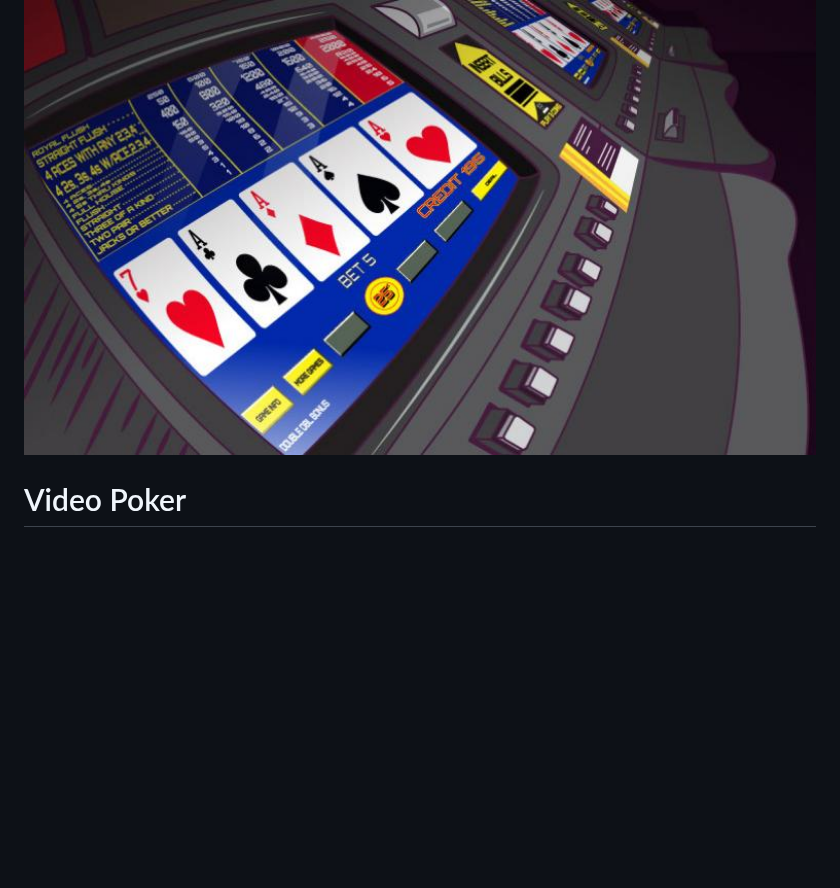
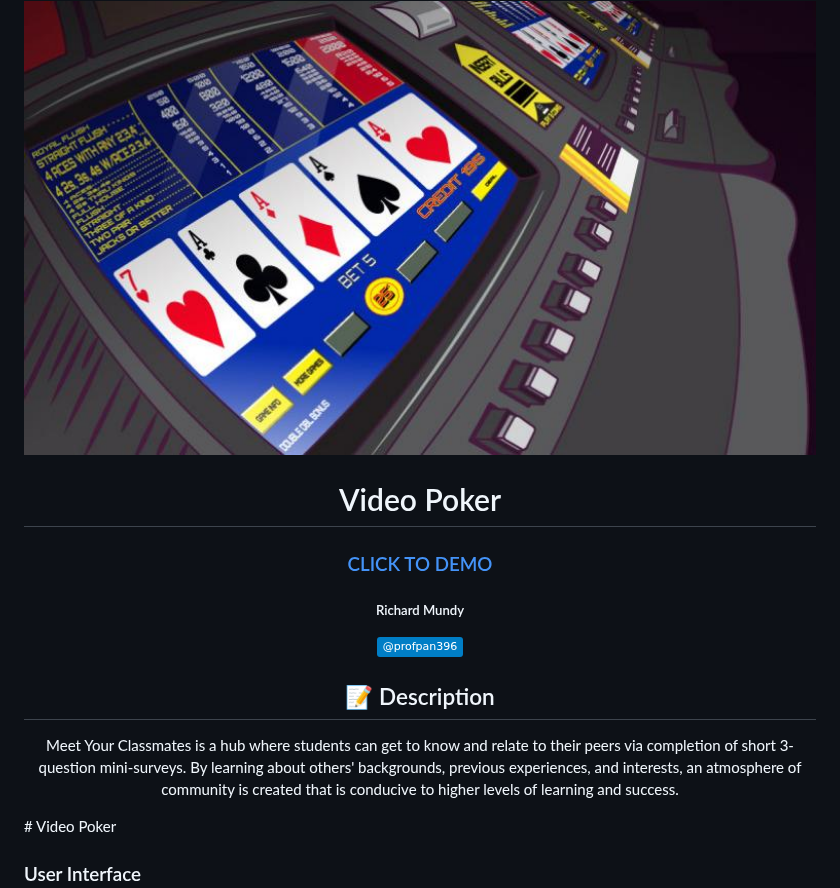
Before and after one commit to richardmundyiii/videoPoker, a Markdown page: readme.md, the part around the change. Rendered like a GitHub page; badges without logos; blank space fills up the shorter version.

```diff
--- a/readme.md
+++ b/readme.md
@@ -4,6 +4,24 @@
 
 </div>
 
+  <div id="description" align="center">
+
+# Video Poker
+
+### [CLICK TO DEMO](https://richardmundyiii.github.io/videoPoker/)
+
+##### Richard Mundy
+
+[![LinkedIn Badge](https://img.shields.io/badge/-@profpan396-blue?style=flat&logo=Linkedin&logoColor=black)](https://www.linkedin.com/in/richardmundyiii/)
+
+## :pencil: Description
+
+Meet Your Classmates is a hub where students can get to know and relate to their peers via completion of short 3-question
+mini-surveys. By learning about others' backgrounds, previous experiences, and
+interests, an atmosphere of community is created that is conducive to higher
+levels of learning and success.
+
+  </div>
 # Video Poker
 
 ### User Interface
```
